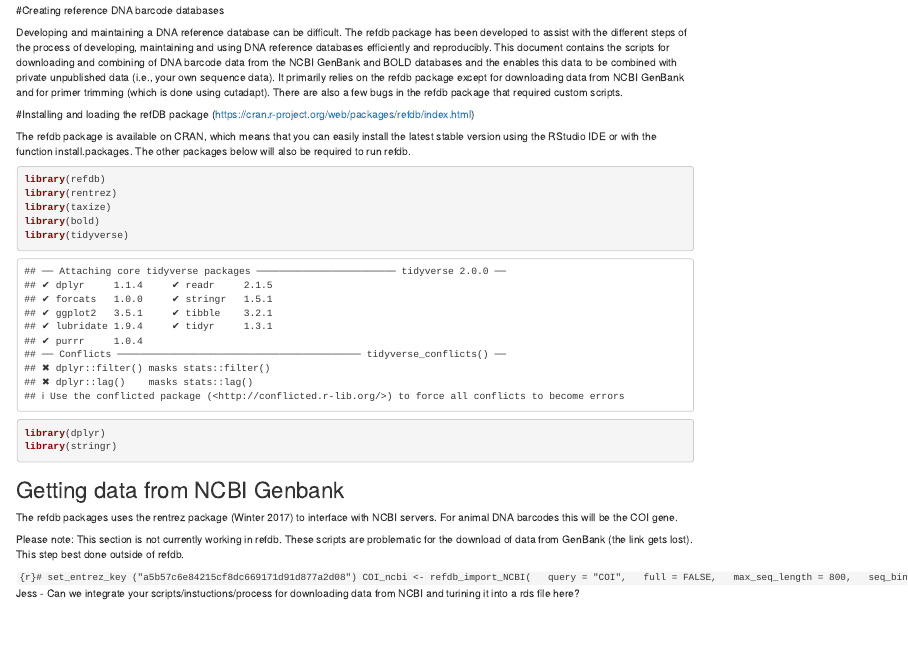
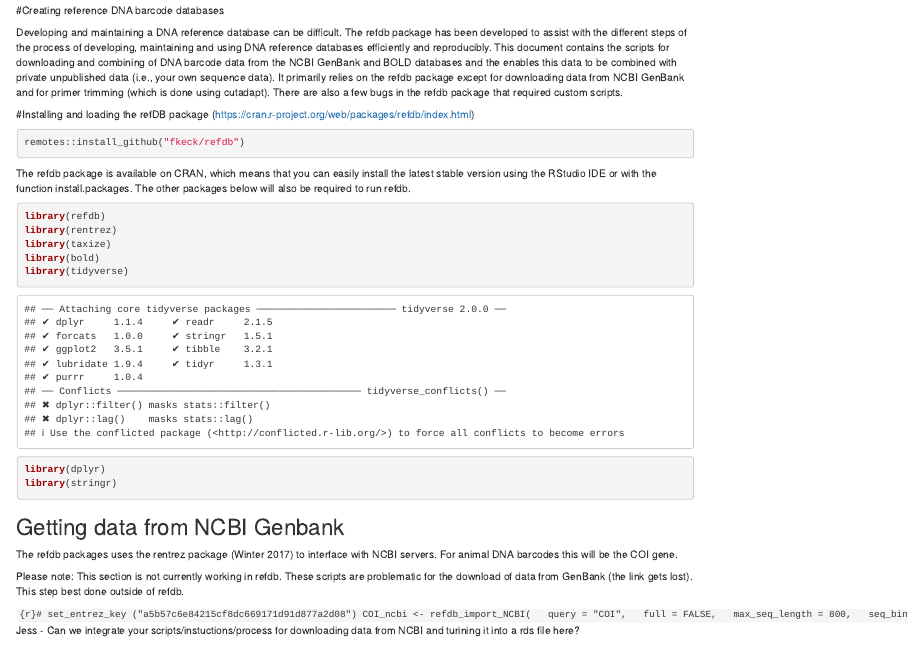
Before and after one commit to mecarew/DNA_barcode_reference_database_construction, an R Markdown document (refdb_getting_data_from_GB_BOLD.Rmd): the page in a window 1100 px wide, from its top. Rendered offline with R 4.5, knitr and Pandoc, with nearby package versions; some code elsewhere in the file could not run offline.

Commit message:
download instructions

````diff
--- a/refdb_getting_data_from_GB_BOLD.Rmd
+++ b/refdb_getting_data_from_GB_BOLD.Rmd
@@ -13,6 +13,10 @@ Developing and maintaining a DNA reference database can be difficult. The refdb
 
 #Installing and loading the refDB package (https://cran.r-project.org/web/packages/refdb/index.html)
 
+```{r}
+remotes::install_github("fkeck/refdb")
+```
+
 The refdb package is available on CRAN, which means that you can easily install the latest stable version using the RStudio IDE or with the function install.packages. The other packages below will also be required to run refdb.
 
 ```{r}
````
Also changed, not shown: refdb_getting_data_from_GB_BOLD.Rmd (2 more changed lines).
